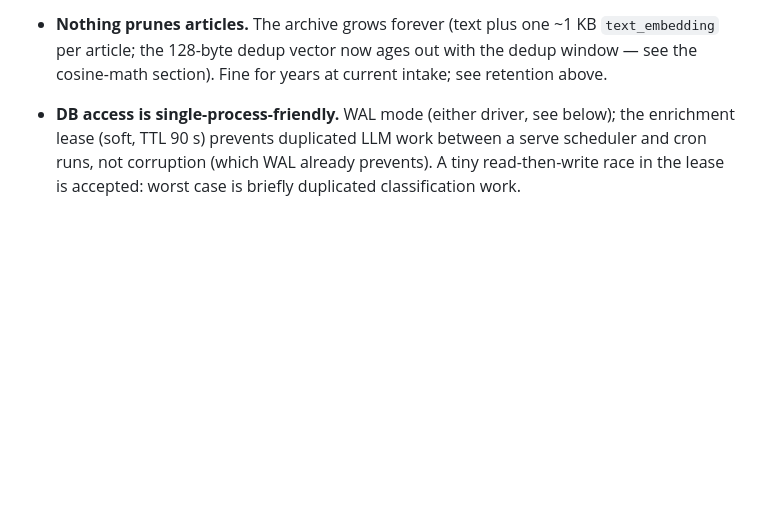
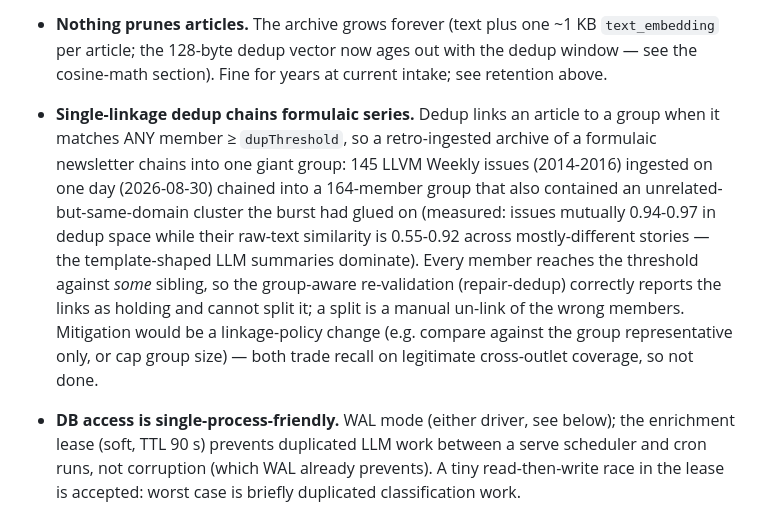
Before and after one commit to lapo-luchini/rssmart, a Markdown page: DESIGN.md, the part around the change. Drawn GitHub-style; blank space fills up the shorter version.

Commit message:
Document single-linkage dedup chain accretion in known limits
Diagnosed live: a 164-member duplicate group mixing a legitimate
cross-outlet Debian cluster with 145 retro-ingested LLVM Weekly issues
(mutual dedup similarity 0.94-0.97, raw-text similarity 0.55-0.92).
Single-linkage linkage (match any member >= threshold -> join its
group) chains formulaic series and absorbs same-domain stragglers;
every member validates against some sibling, so the group-aware repair
pass cannot split it by design. Documented as a known limit with the
manual split path; linkage-policy changes deliberately deferred (they
trade recall on legitimate cross-outlet coverage).

Co-authored-by: glm-5.3-flash <glm-5.3-flash@z.ai>

```diff
--- a/DESIGN.md
+++ b/DESIGN.md
@@ -822,6 +822,21 @@ Two paths, with very different scaling:
   ~1 KB `text_embedding` per article; the 128-byte dedup vector now ages
   out with the dedup window — see the cosine-math section). Fine for
   years at current intake; see retention above.
+- **Single-linkage dedup chains formulaic series.** Dedup links an
+  article to a group when it matches ANY member ≥ `dupThreshold`, so a
+  retro-ingested archive of a formulaic newsletter chains into one giant
+  group: 145 LLVM Weekly issues (2014-2016) ingested on one day
+  (2026-08-30) chained into a 164-member group that also contained an
+  unrelated-but-same-domain cluster the burst had glued on (measured:
+  issues mutually 0.94-0.97 in dedup space while their raw-text
+  similarity is 0.55-0.92 across mostly-different stories — the
+  template-shaped LLM summaries dominate). Every member reaches the
+  threshold against *some* sibling, so the group-aware re-validation
+  (repair-dedup) correctly reports the links as holding and cannot split
+  it; a split is a manual un-link of the wrong members. Mitigation would
+  be a linkage-policy change (e.g. compare against the group
+  representative only, or cap group size) — both trade recall on
+  legitimate cross-outlet coverage, so not done.
 - **DB access is single-process-friendly.** WAL mode (either driver, see
   below); the enrichment lease (soft, TTL 90 s) prevents duplicated LLM
   work between a serve scheduler and cron runs, not corruption (which WAL
```
